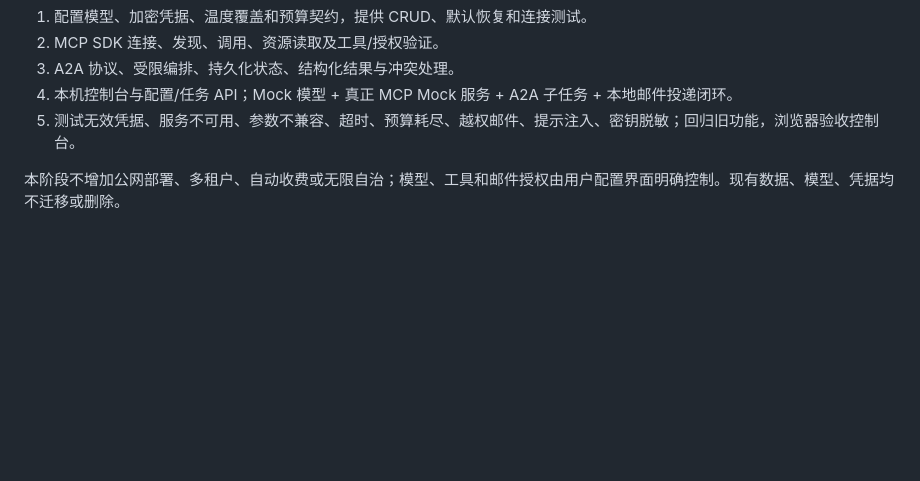
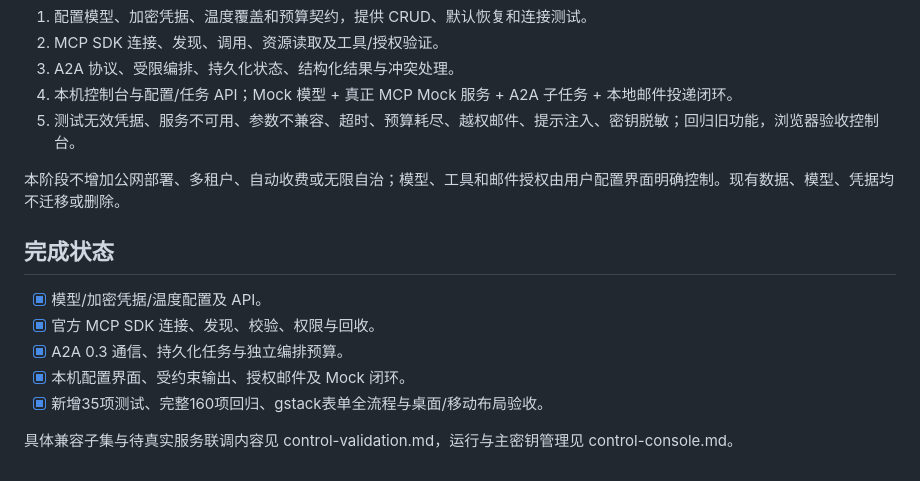
Before and after one commit to Yyk-Lqh/Stock-Predict-Mailer, a Markdown page: docs/control-plane-plan.md, the part around the change. Drawn GitHub-style; blank space fills up the shorter version.

Commit message:
docs(plan): record completed control plane milestones and integration scope

```diff
--- a/docs/control-plane-plan.md
+++ b/docs/control-plane-plan.md
@@ -21,3 +21,13 @@ A2A 实现明确版本的 JSON-RPC 非流式 message/send、tasks/get、tasks/ca
 5. 测试无效凭据、服务不可用、参数不兼容、超时、预算耗尽、越权邮件、提示注入、密钥脱敏；回归旧功能，浏览器验收控制台。
 
 本阶段不增加公网部署、多租户、自动收费或无限自治；模型、工具和邮件授权由用户配置界面明确控制。现有数据、模型、凭据均不迁移或删除。
+
+## 完成状态
+
+- [x] 模型/加密凭据/温度配置及 API。
+- [x] 官方 MCP SDK 连接、发现、校验、权限与回收。
+- [x] A2A 0.3 通信、持久化任务与独立编排预算。
+- [x] 本机配置界面、受约束输出、授权邮件及 Mock 闭环。
+- [x] 新增35项测试、完整160项回归、gstack表单全流程与桌面/移动布局验收。
+
+具体兼容子集与待真实服务联调内容见 control-validation.md，运行与主密钥管理见 control-console.md。
```
